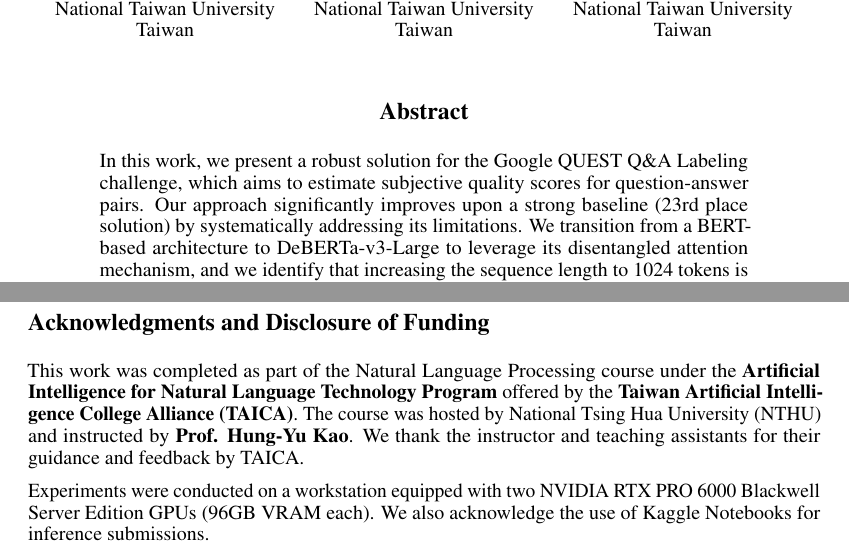
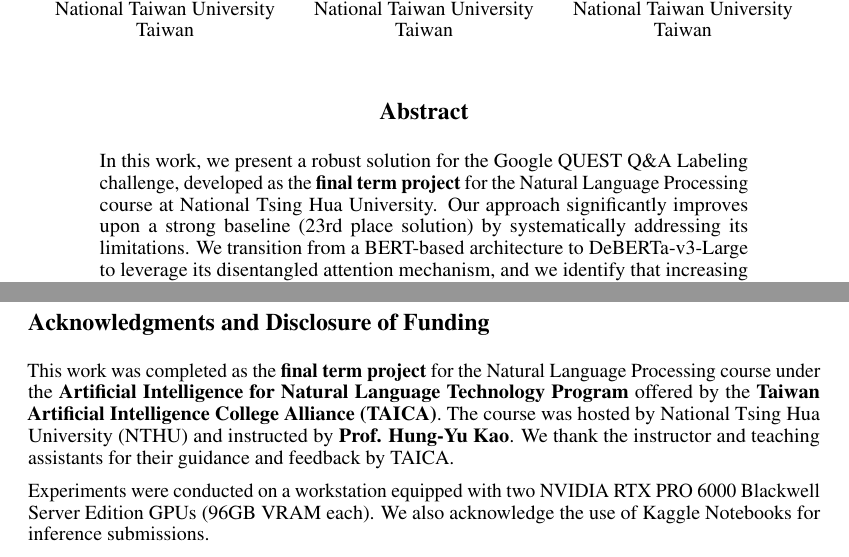
Before and after one commit to leonardofhy/nthu-2025-fall-natural-language-processing, a LaTeX paper (final/overleaf_latex/nthu_nlp_final_2025.tex): two parts of pages 1 and 6 of 6, joined at a grey line, cut so that both start at the same text. Compiled offline with pdfLaTeX.

Commit message:
Clarify report context as final term project in Abstract and Acknowledgments

```diff
--- a/final/overleaf_latex/nthu_nlp_final_2025.tex
+++ b/final/overleaf_latex/nthu_nlp_final_2025.tex
@@ -94,7 +94,7 @@
 
 
 \begin{abstract}
-  In this work, we present a robust solution for the Google QUEST Q\&A Labeling challenge, which aims to estimate subjective quality scores for question-answer pairs. Our approach significantly improves upon a strong baseline (23rd place solution) by systematically addressing its limitations. We transition from a BERT-based architecture to DeBERTa-v3-Large to leverage its disentangled attention mechanism, and we identify that increasing the sequence length to 1024 tokens is critical for capturing the full context of Q\&A pairs. Furthermore, we address the label noise inherent in subjective ratings by replacing the standard Binary Cross Entropy (BCE) loss with a ranking-aware objective combined with a differentiable Soft Spearman loss. Finally, we adopt a two-phase training strategy to stabilize the learning of question-specific context. Our final model achieves a Cross-Validation (CV) Spearman correlation of 0.4228, outperforming the baseline's 0.4195, and demonstrates the importance of ranking-oriented objectives in subjective quality estimation tasks.
+  In this work, we present a robust solution for the Google QUEST Q\&A Labeling challenge, developed as the \textbf{final term project} for the Natural Language Processing course at National Tsing Hua University. Our approach significantly improves upon a strong baseline (23rd place solution) by systematically addressing its limitations. We transition from a BERT-based architecture to DeBERTa-v3-Large to leverage its disentangled attention mechanism, and we identify that increasing the sequence length to 1024 tokens is critical for capturing the full context of Q\&A pairs. Furthermore, we address the label noise inherent in subjective ratings by replacing the standard Binary Cross Entropy (BCE) loss with a ranking-aware objective combined with a differentiable Soft Spearman loss. Finally, we adopt a two-phase training strategy to stabilize the learning of question-specific context. Our final model achieves a Cross-Validation (CV) Spearman correlation of 0.4228, outperforming the baseline's 0.4195, and demonstrates the importance of ranking-oriented objectives in subjective quality estimation tasks.
 \end{abstract}
 
 
@@ -283,7 +283,7 @@ In this report, we demonstrated that modernizing the backbone architecture to De
 
 
 \begin{ack}
-This work was completed as part of the Natural Language Processing course under the \textbf{Artificial Intelligence for Natural Language Technology Program} offered by the \textbf{Taiwan Artificial Intelligence College Alliance (TAICA)}. The course was hosted by National Tsing Hua University (NTHU) and instructed by \textbf{Prof. Hung-Yu Kao}. We thank the instructor and teaching assistants for their guidance and feedback by TAICA.
+This work was completed as the \textbf{final term project} for the Natural Language Processing course under the \textbf{Artificial Intelligence for Natural Language Technology Program} offered by the \textbf{Taiwan Artificial Intelligence College Alliance (TAICA)}. The course was hosted by National Tsing Hua University (NTHU) and instructed by \textbf{Prof. Hung-Yu Kao}. We thank the instructor and teaching assistants for their guidance and feedback by TAICA.
 
 Experiments were conducted on a workstation equipped with two NVIDIA RTX PRO 6000 Blackwell Server Edition GPUs (96GB VRAM each). We also acknowledge the use of Kaggle Notebooks for inference submissions.
 \end{ack}
```
